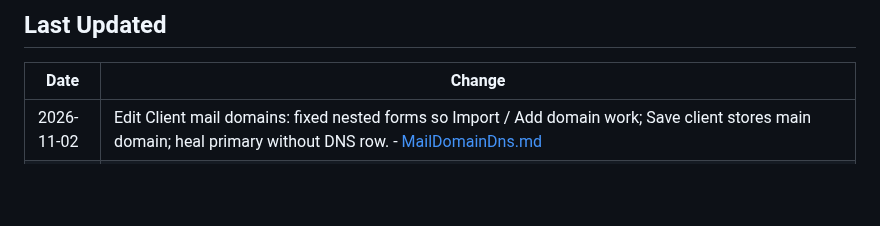
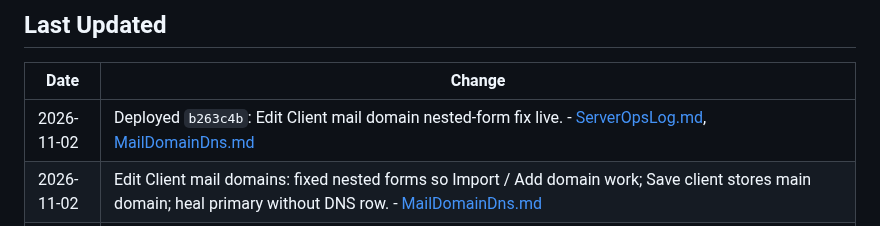
Before and after one commit to T4shby/OnIT-Portal, a Markdown page: Brain/README.md, the part around the change. Drawn GitHub-style; blank space fills up the shorter version.

Commit message:
Record production deploy of Edit Client mail domain form fix.
Co-authored-by: Cursor <cursoragent@cursor.com>

```diff
--- a/Brain/README.md
+++ b/Brain/README.md
@@ -90,6 +90,7 @@ Read these documents before changing application code. **Update Brain for every
 
 | Date | Change |
 |---|---|
+| 2026-11-02 | Deployed `b263c4b`: Edit Client mail domain nested-form fix live. - [ServerOpsLog.md](ServerOpsLog.md), [MailDomainDns.md](MailDomainDns.md) |
 | 2026-11-02 | Edit Client mail domains: fixed nested forms so Import / Add domain work; Save client stores main domain; heal primary without DNS row. - [MailDomainDns.md](MailDomainDns.md) |
 | 2026-11-02 | Deployed `e301dea`: Staff Admin SCIM speed fix + MFA Phase 1 inventory live. Reloaded PHP-FPM 8.4 + onit-portal timers (no Docker). - [ServerOpsLog.md](ServerOpsLog.md), [PasskeyMfaMigration.md](PasskeyMfaMigration.md) |
 | 2026-11-02 | Staff Admin no longer runs live Graph SCIM checks per client (was hanging on load). SCIM cache 30m; live check stays on Integration Health. - [ClientAdminDashboard.md](ClientAdminDashboard.md) |
```
Also changed, not shown: Brain/Handover.md (+1 -1 lines), Brain/ServerOpsLog.md (+11 -0 lines).
